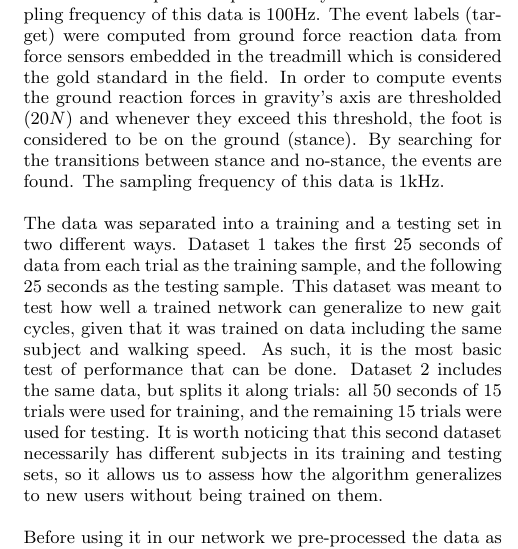
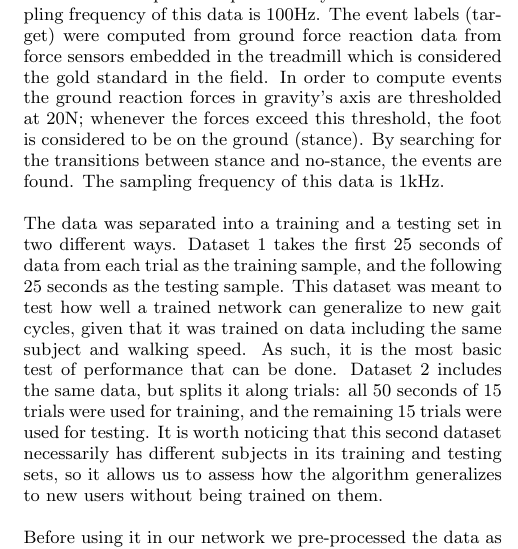
Before and after one commit to pabloi/dataDriven-eventDetection, a LaTeX paper (paper/paper.tex): part of one column of page 3 of 6, cut so that both start at the same text. Compiled offline with pdfLaTeX.

Commit message:
Minor fixes

```diff
--- a/paper/paper.tex
+++ b/paper/paper.tex
@@ -308,7 +308,7 @@ on a treadmill at three different speeds for 50 seconds. Each sequence of 50 sec
 }
 The sampling frequency of this data is 100Hz. The event labels (target) were computed from ground force reaction data from force sensors embedded in the treadmill
 which is considered the gold standard in the field.
-In order to compute events the ground reaction forces in gravity's axis are thresholded ($20 N$) and whenever they exceed this threshold, the foot is considered to be on the ground (stance). By searching for the transitions between stance and no-stance, the events are found.
+In order to compute events the ground reaction forces in gravity's axis are thresholded at 20N; whenever the forces exceed this threshold, the foot is considered to be on the ground (stance). By searching for the transitions between stance and no-stance, the events are found.
 The sampling frequency of this data is 1kHz.
 
 The data was separated into a training and a testing set in two different ways. Dataset 1 takes the first 25 seconds of data from each trial as the training sample, and the following 25 seconds as the testing sample. This dataset was meant to test how well a trained network can generalize to new gait cycles, given that it was trained on data including the same subject and walking speed. As such, it is the most basic test of performance that can be done. Dataset 2 includes the same data, but splits it along trials: all 50 seconds of 15 trials were used for training, and the remaining 15 trials were used for testing. It is worth noticing that this second dataset necessarily has different subjects in its training and testing sets, so it allows us to assess how the algorithm generalizes to new users without being trained on them.
```
